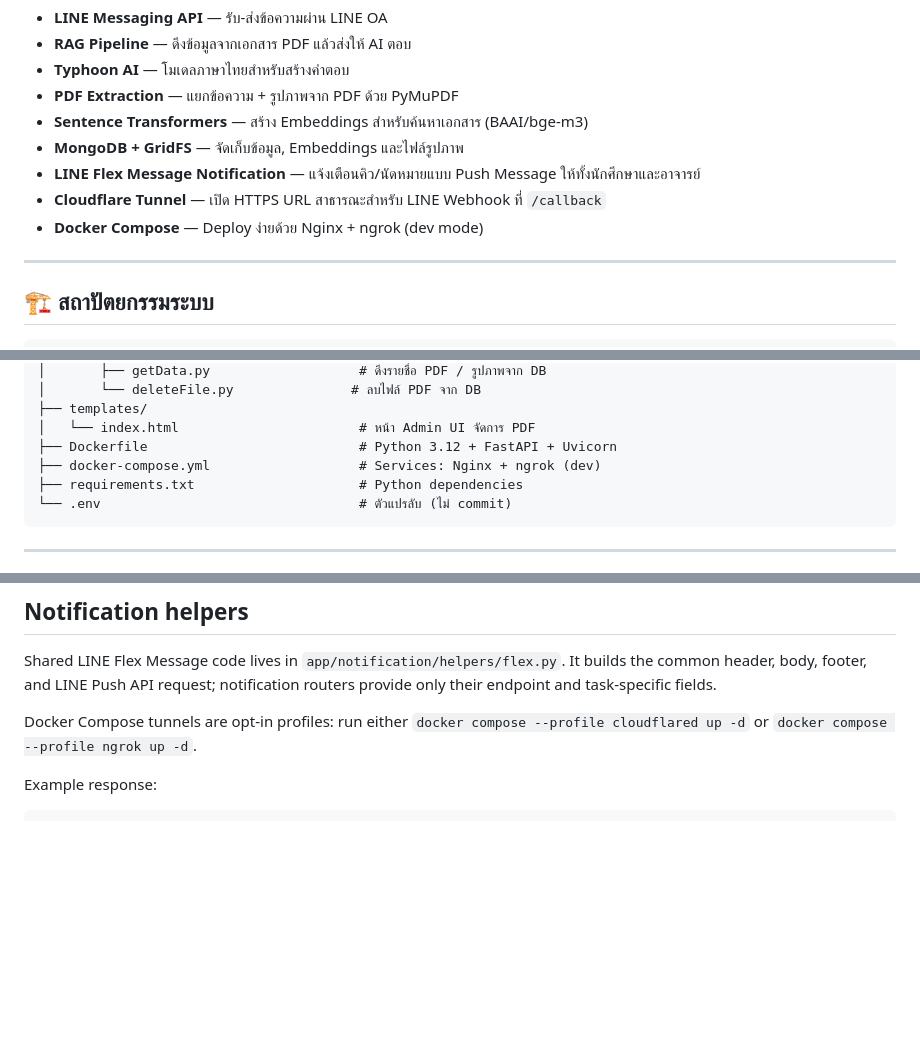
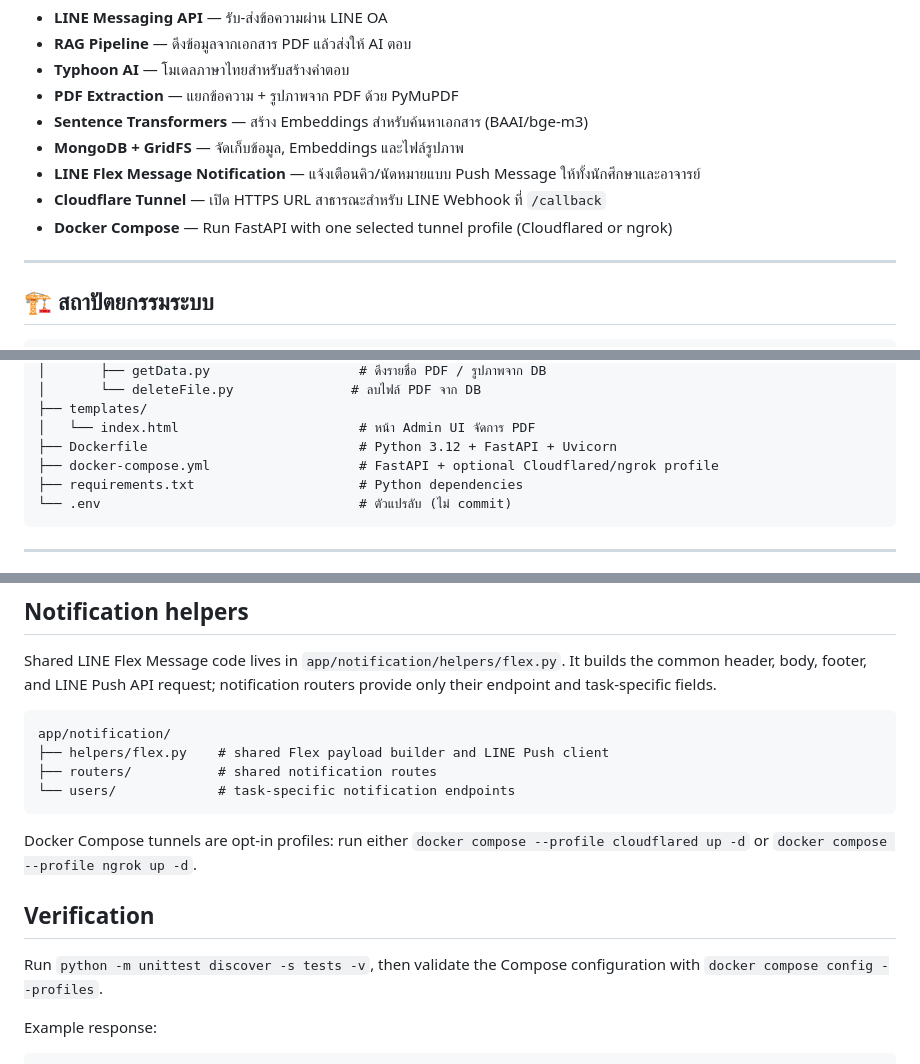
Before and after one commit to Pisadtazab/Chat_Bot_Line-Deverlop, a Markdown page: README.md, 3 parts joined by grey strips. Drawn GitHub-style; blank space fills up the shorter version.

Commit message:
update-readme

````diff
--- a/README.md
+++ b/README.md
@@ -28,7 +28,7 @@ LINE Chatbot ที่ใช้ RAG (Retrieval-Augmented Generation) พร้
 - **MongoDB + GridFS** — จัดเก็บข้อมูล, Embeddings และไฟล์รูปภาพ
 - **LINE Flex Message Notification** — แจ้งเตือนคิว/นัดหมายแบบ Push Message ให้ทั้งนักศึกษาและอาจารย์
 - **Cloudflare Tunnel** — เปิด HTTPS URL สาธารณะสำหรับ LINE Webhook ที่ `/callback`
-- **Docker Compose** — Deploy ง่ายด้วย Nginx + ngrok (dev mode)
+- **Docker Compose** — Run FastAPI with one selected tunnel profile (Cloudflared or ngrok)
 
 ---
 
@@ -101,7 +101,7 @@ Chat_Bot_Line-Deverlop/
 ├── templates/
 │   └── index.html                       # หน้า Admin UI จัดการ PDF
 ├── Dockerfile                           # Python 3.12 + FastAPI + Uvicorn
-├── docker-compose.yml                   # Services: Nginx + ngrok (dev)
+├── docker-compose.yml                   # FastAPI + optional Cloudflared/ngrok profile
 ├── requirements.txt                     # Python dependencies
 └── .env                                 # ตัวแปรลับ (ไม่ commit)
 ```
@@ -425,7 +425,18 @@ The endpoint returns the generated `summary` together with its success message.
 Shared LINE Flex Message code lives in `app/notification/helpers/flex.py`.
 It builds the common header, body, footer, and LINE Push API request; notification routers provide only their endpoint and task-specific fields.
 
+```
+app/notification/
+├── helpers/flex.py    # shared Flex payload builder and LINE Push client
+├── routers/           # shared notification routes
+└── users/             # task-specific notification endpoints
+```
+
 Docker Compose tunnels are opt-in profiles: run either `docker compose --profile cloudflared up -d` or `docker compose --profile ngrok up -d`.
+
+## Verification
+
+Run `python -m unittest discover -s tests -v`, then validate the Compose configuration with `docker compose config --profiles`.
 
 Example response:
 
````
Also changed, not shown: other parts of README.md (+1 -1 lines).
